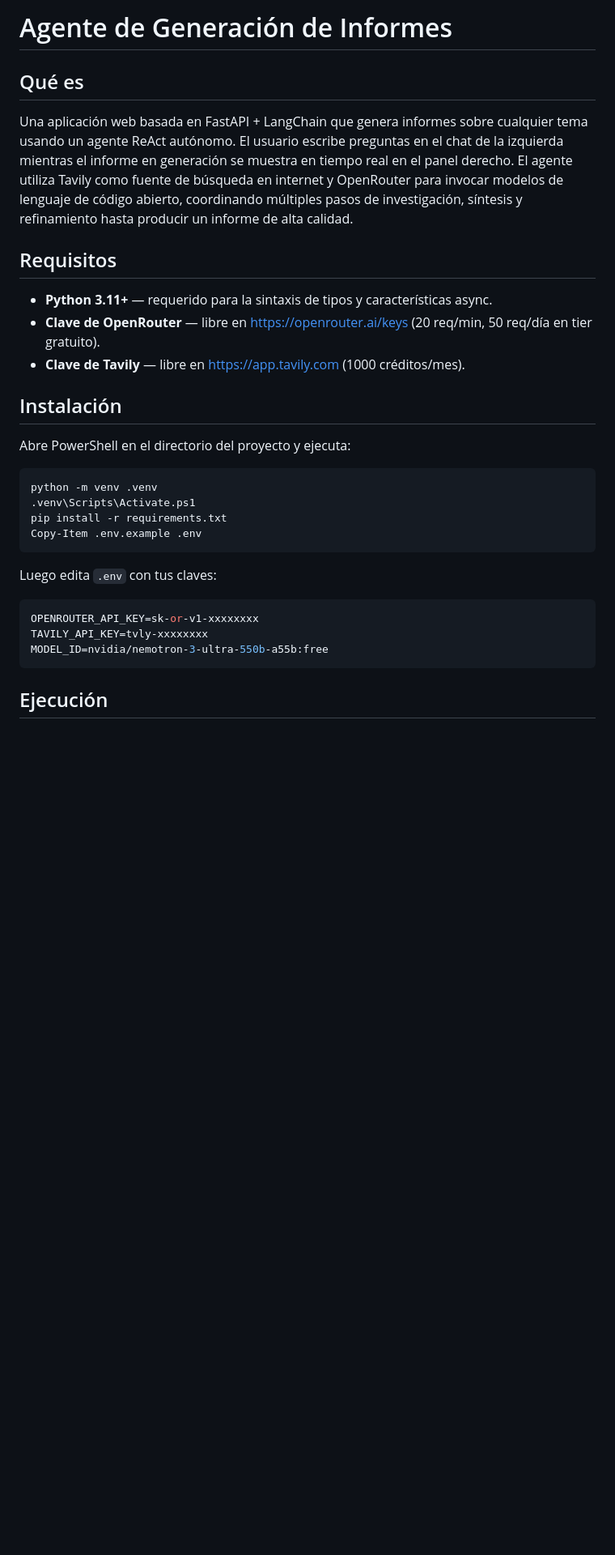
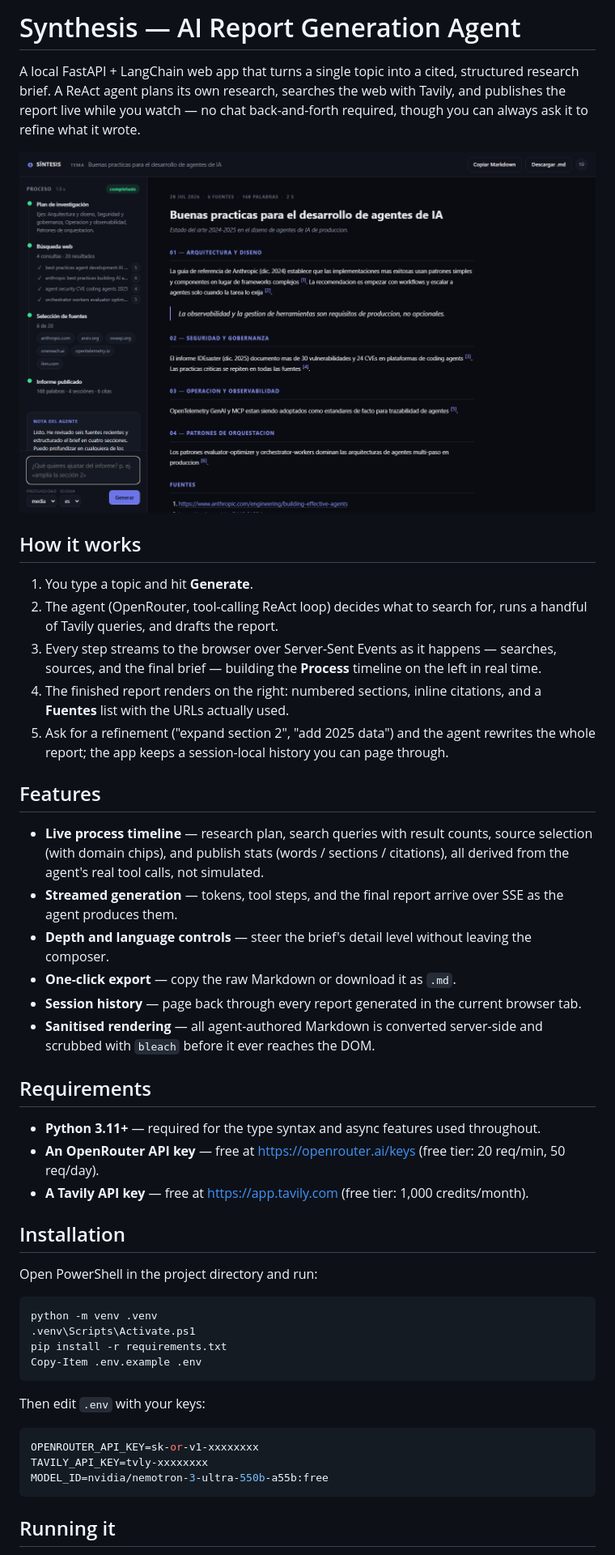
Before and after one commit to Gabriel-Montero-G/Agente-Reportes, a Markdown page: README.md, the part around one of its changes. Shown at 81% size. GitHub-like rendering; pictures changed too: docs/screenshot.png (added); blank space fills up the shorter version.

Commit message:
new Readme

````diff
--- a/README.md
+++ b/README.md
@@ -1,18 +1,35 @@
-# Agente de Generación de Informes
+# Synthesis — AI Report Generation Agent
 
-## Qué es
+A local FastAPI + LangChain web app that turns a single topic into a cited, structured research brief. A ReAct agent plans its own research, searches the web with Tavily, and publishes the report live while you watch — no chat back-and-forth required, though you can always ask it to refine what it wrote.
 
-Una aplicación web basada en FastAPI + LangChain que genera informes sobre cualquier tema usando un agente ReAct autónomo. El usuario escribe preguntas en el chat de la izquierda mientras el informe en generación se muestra en tiempo real en el panel derecho. El agente utiliza Tavily como fuente de búsqueda en internet y OpenRouter para invocar modelos de lenguaje de código abierto, coordinando múltiples pasos de investigación, síntesis y refinamiento hasta producir un informe de alta calidad.
+![Synthesis app screenshot — process timeline on the left, generated report on the right](docs/screenshot.png)
 
-## Requisitos
+## How it works
 
-- **Python 3.11+** — requerido para la sintaxis de tipos y características async.
-- **Clave de OpenRouter** — libre en https://openrouter.ai/keys (20 req/min, 50 req/día en tier gratuito).
-- **Clave de Tavily** — libre en https://app.tavily.com (1000 créditos/mes).
+1. You type a topic and hit **Generate**.
+2. The agent (OpenRouter, tool-calling ReAct loop) decides what to search for, runs a handful of Tavily queries, and drafts the report.
+3. Every step streams to the browser over Server-Sent Events as it happens — searches, sources, and the final brief — building the **Process** timeline on the left in real time.
+4. The finished report renders on the right: numbered sections, inline citations, and a **Fuentes** list with the URLs actually used.
+5. Ask for a refinement ("expand section 2", "add 2025 data") and the agent rewrites the whole report; the app keeps a session-local history you can page through.
 
-## Instalación
+## Features
 
-Abre PowerShell en el directorio del proyecto y ejecuta:
+- **Live process timeline** — research plan, search queries with result counts, source selection (with domain chips), and publish stats (words / sections / citations), all derived from the agent's real tool calls, not simulated.
+- **Streamed generation** — tokens, tool steps, and the final report arrive over SSE as the agent produces them.
+- **Depth and language controls** — steer the brief's detail level without leaving the composer.
+- **One-click export** — copy the raw Markdown or download it as `.md`.
+- **Session history** — page back through every report generated in the current browser tab.
+- **Sanitised rendering** — all agent-authored Markdown is converted server-side and scrubbed with `bleach` before it ever reaches the DOM.
+
+## Requirements
+
+- **Python 3.11+** — required for the type syntax and async features used throughout.
+- **An OpenRouter API key** — free at https://openrouter.ai/keys (free tier: 20 req/min, 50 req/day).
+- **A Tavily API key** — free at https://app.tavily.com (free tier: 1,000 credits/month).
+
+## Installation
+
+Open PowerShell in the project directory and run:
 
 ```powershell
 python -m venv .venv
@@ -21,7 +38,7 @@ pip install -r requirements.txt
 Copy-Item .env.example .env
 ```
 
-Luego edita `.env` con tus claves:
+Then edit `.env` with your keys:
 
 ```env
 OPENROUTER_API_KEY=sk-or-v1-xxxxxxxx
@@ -29,5 +46,5 @@ TAVILY_API_KEY=tvly-xxxxxxxx
 MODEL_ID=nvidia/nemotron-3-ultra-550b-a55b:free
 ```
 
-## Ejecución
+## Running it
 
````
Also changed, not shown: other parts of README.md (+23 -26 lines).
